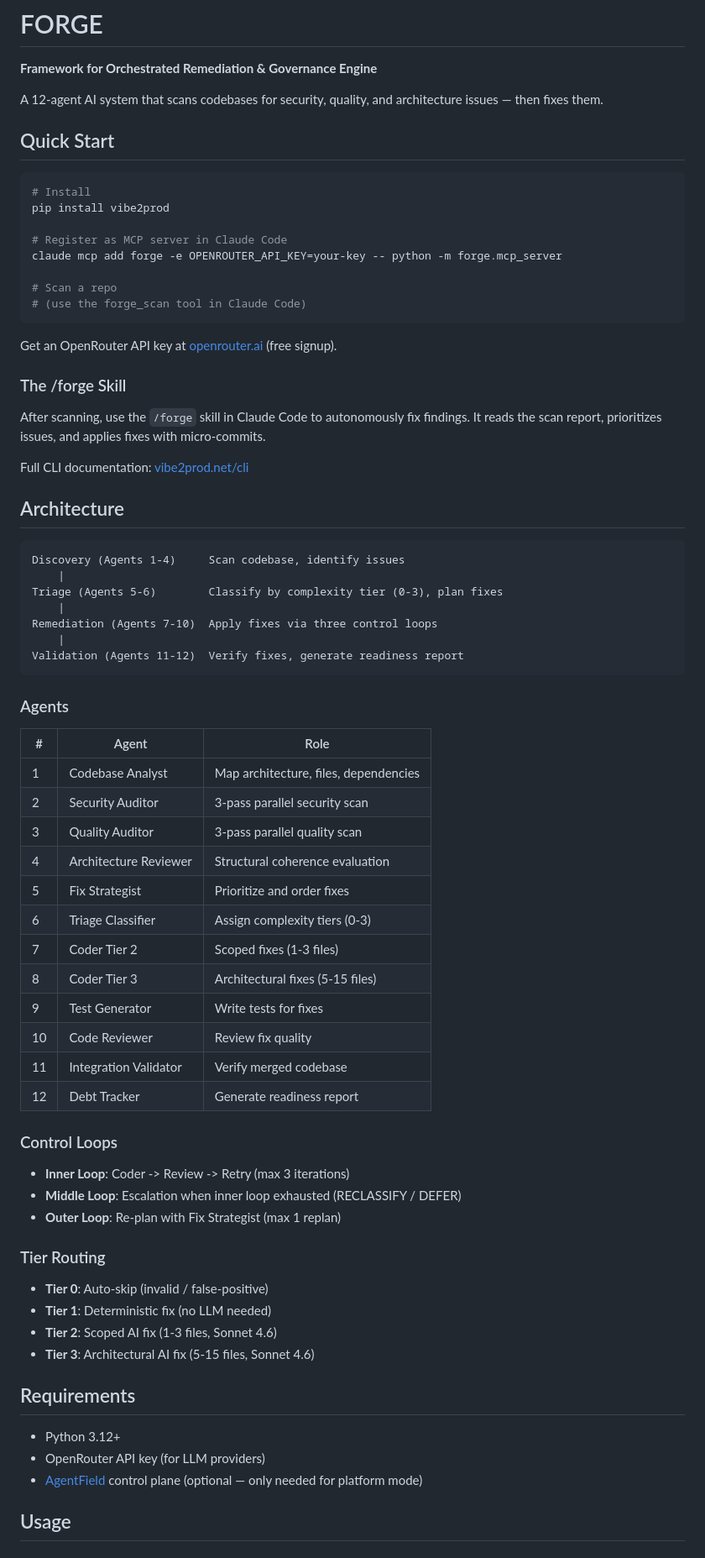
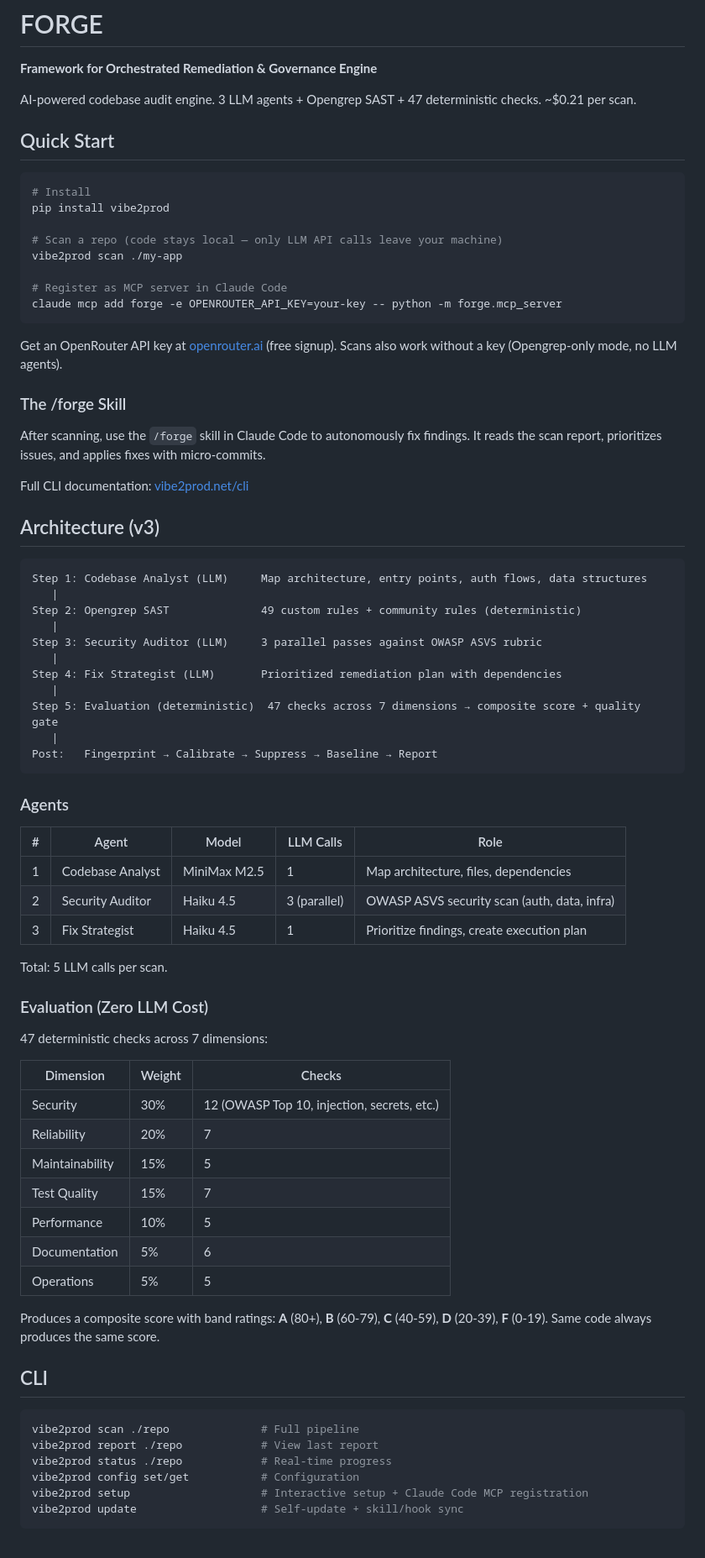
Before and after one commit to christopher-igweze/forge-engine, a Markdown page: README.md, the part around one of its changes. Shown at 84% size. Rendered like a GitHub page.

Commit message:
📝 docs: update README to reflect v3 architecture
Co-Authored-By: Claude Opus 4.6 (1M context) <noreply@anthropic.com>

````diff
--- a/README.md
+++ b/README.md
@@ -2,7 +2,7 @@
 
 **Framework for Orchestrated Remediation & Governance Engine**
 
-A 12-agent AI system that scans codebases for security, quality, and architecture issues — then fixes them.
+AI-powered codebase audit engine. 3 LLM agents + Opengrep SAST + 47 deterministic checks. ~$0.21 per scan.
 
 ## Quick Start
 
@@ -10,14 +10,14 @@ A 12-agent AI system that scans codebases for security, quality, and architectur
 # Install
 pip install vibe2prod
 
+# Scan a repo (code stays local — only LLM API calls leave your machine)
+vibe2prod scan ./my-app
+
 # Register as MCP server in Claude Code
 claude mcp add forge -e OPENROUTER_API_KEY=your-key -- python -m forge.mcp_server
-
-# Scan a repo
-# (use the forge_scan tool in Claude Code)
 ```
 
-Get an OpenRouter API key at [openrouter.ai](https://openrouter.ai) (free signup).
+Get an OpenRouter API key at [openrouter.ai](https://openrouter.ai) (free signup). Scans also work without a key (Opengrep-only mode, no LLM agents).
 
 ### The /forge Skill
 
@@ -25,53 +25,56 @@ After scanning, use the `/forge` skill in Claude Code to autonomously fix findin
 
 Full CLI documentation: [vibe2prod.net/cli](https://vibe2prod.net/cli)
 
-## Architecture
+## Architecture (v3)
 
 ```
-Discovery (Agents 1-4)     Scan codebase, identify issues
-    |
-Triage (Agents 5-6)        Classify by complexity tier (0-3), plan fixes
-    |
-Remediation (Agents 7-10)  Apply fixes via three control loops
-    |
-Validation (Agents 11-12)  Verify fixes, generate readiness report
+Step 1: Codebase Analyst (LLM)     Map architecture, entry points, auth flows, data structures
+   |
+Step 2: Opengrep SAST              49 custom rules + community rules (deterministic)
+   |
+Step 3: Security Auditor (LLM)     3 parallel passes against OWASP ASVS rubric
+   |
+Step 4: Fix Strategist (LLM)       Prioritized remediation plan with dependencies
+   |
+Step 5: Evaluation (deterministic)  47 checks across 7 dimensions → composite score + quality gate
+   |
+Post:   Fingerprint → Calibrate → Suppress → Baseline → Report
 ```
 
 ### Agents
 
-| # | Agent | Role |
-|---|-------|------|
-| 1 | Codebase Analyst | Map architecture, files, dependencies |
-| 2 | Security Auditor | 3-pass parallel security scan |
-| 3 | Quality Auditor | 3-pass parallel quality scan |
-| 4 | Architecture Reviewer | Structural coherence evaluation |
-| 5 | Fix Strategist | Prioritize and order fixes |
-| 6 | Triage Classifier | Assign complexity tiers (0-3) |
-| 7 | Coder Tier 2 | Scoped fixes (1-3 files) |
-| 8 | Coder Tier 3 | Architectural fixes (5-15 files) |
-| 9 | Test Generator | Write tests for fixes |
-| 10 | Code Reviewer | Review fix quality |
-| 11 | Integration Validator | Verify merged codebase |
-| 12 | Debt Tracker | Generate readiness report |
+| # | Agent | Model | LLM Calls | Role |
+|---|-------|-------|-----------|------|
+| 1 | Codebase Analyst | MiniMax M2.5 | 1 | Map architecture, files, dependencies |
+| 2 | Security Auditor | Haiku 4.5 | 3 (parallel) | OWASP ASVS security scan (auth, data, infra) |
+| 3 | Fix Strategist | Haiku 4.5 | 1 | Prioritize findings, create execution plan |
 
-### Control Loops
+Total: 5 LLM calls per scan.
 
-- **Inner Loop**: Coder -> Review -> Retry (max 3 iterations)
-- **Middle Loop**: Escalation when inner loop exhausted (RECLASSIFY / DEFER)
-- **Outer Loop**: Re-plan with Fix Strategist (max 1 replan)
+### Evaluation (Zero LLM Cost)
 
-### Tier Routing
+47 deterministic checks across 7 dimensions:
 
-- **Tier 0**: Auto-skip (invalid / false-positive)
-- **Tier 1**: Deterministic fix (no LLM needed)
-- **Tier 2**: Scoped AI fix (1-3 files, Sonnet 4.6)
-- **Tier 3**: Architectural AI fix (5-15 files, Sonnet 4.6)
+| Dimension | Weight | Checks |
+|-----------|--------|--------|
+| Security | 30% | 12 (OWASP Top 10, injection, secrets, etc.) |
+| Reliability | 20% | 7 |
+| Maintainability | 15% | 5 |
+| Test Quality | 15% | 7 |
+| Performance | 10% | 5 |
+| Documentation | 5% | 6 |
+| Operations | 5% | 5 |
 
-## Requirements
+Produces a composite score with band ratings: **A** (80+), **B** (60-79), **C** (40-59), **D** (20-39), **F** (0-19). Same code always produces the same score.
 
-- Python 3.12+
-- OpenRouter API key (for LLM providers)
-- [AgentField](https://github.com/anomalyco/agentfield) control plane (optional — only needed for platform mode)
+## CLI
 
-## Usage
+```bash
+vibe2prod scan ./repo              # Full pipeline
+vibe2prod report ./repo            # View last report
+vibe2prod status ./repo            # Real-time progress
+vibe2prod config set/get           # Configuration
+vibe2prod setup                    # Interactive setup + Claude Code MCP registration
+vibe2prod update                   # Self-update + skill/hook sync
+```
 
````
Also changed, not shown: other parts of README.md (+67 -37 lines).
